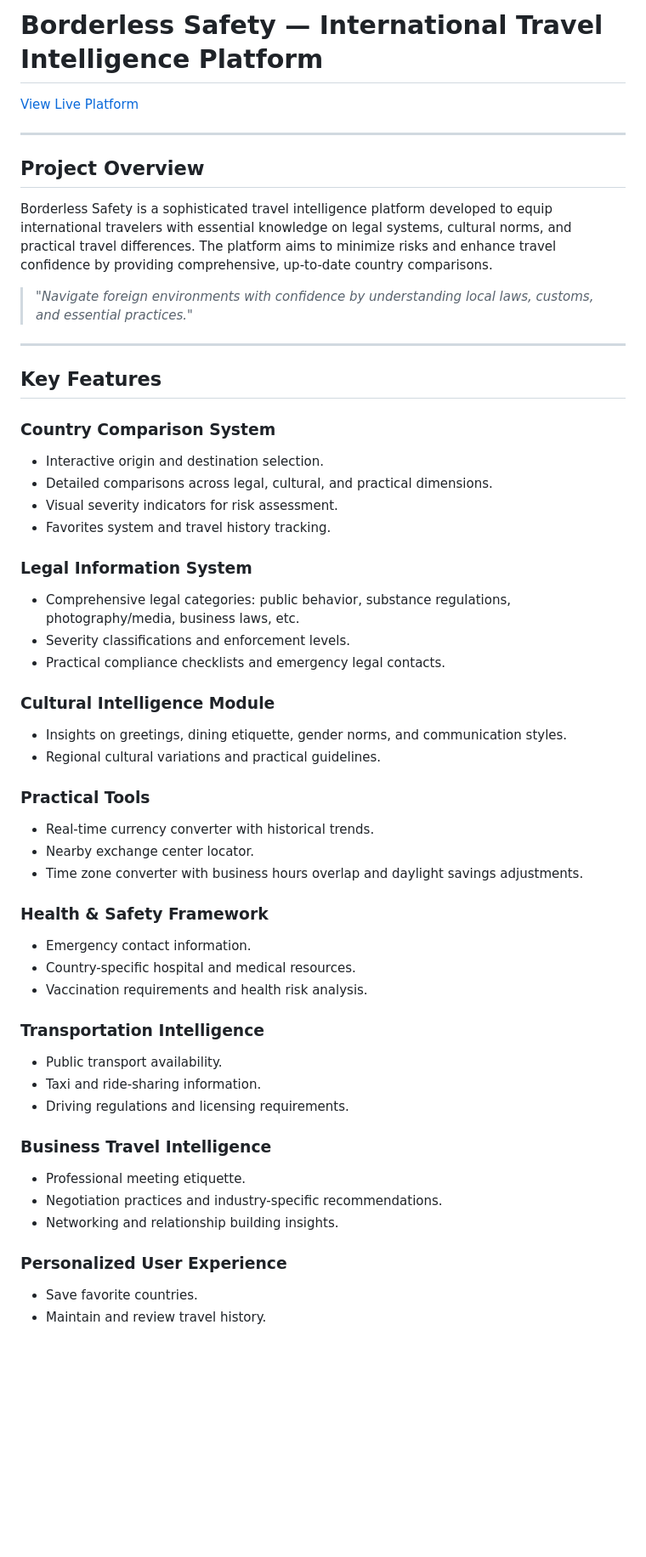
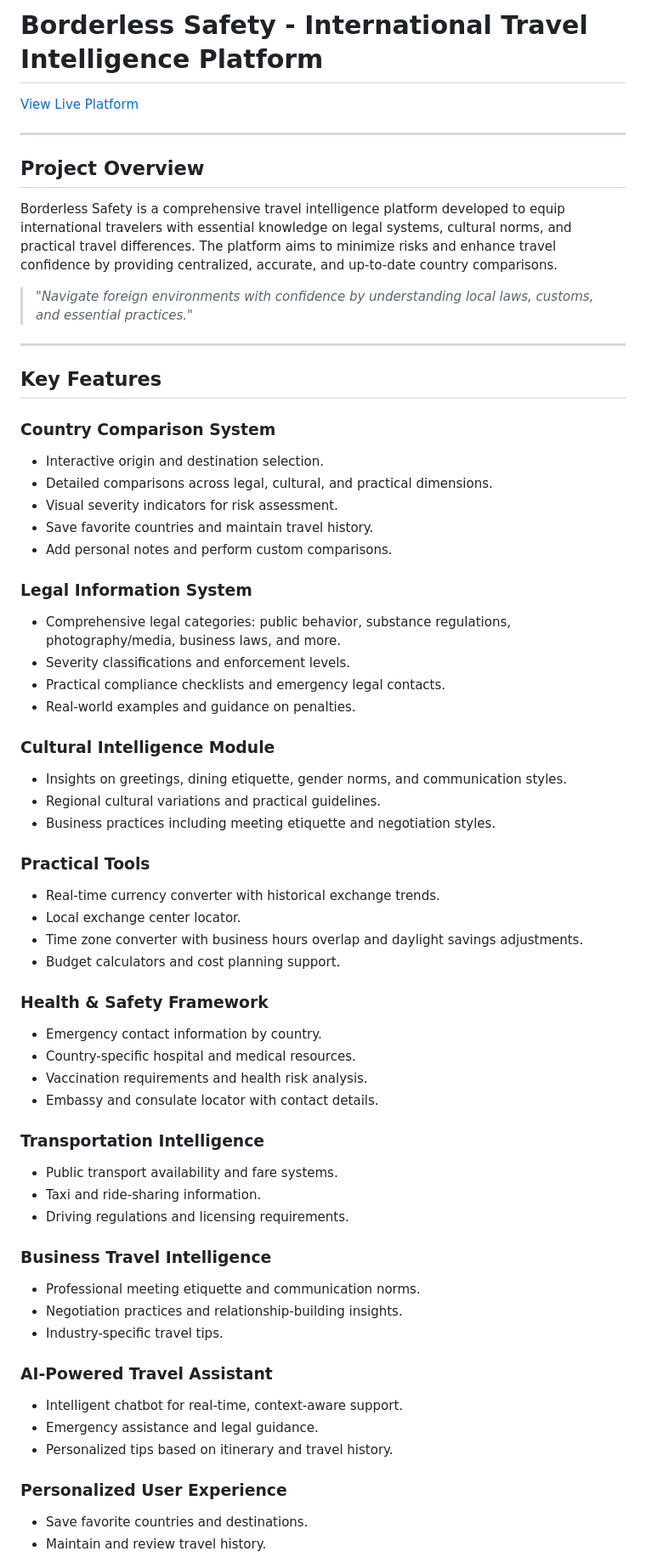
Before and after one commit to Chintu1308/Borderless-Safety, a Markdown page: README.md, the part around the change printed below. Shown: that part at 85% size. GitHub-like rendering; blank space fills up the shorter version.

```diff
--- a/README.md
+++ b/README.md
@@ -1,4 +1,4 @@
-# Borderless Safety — International Travel Intelligence Platform
+# Borderless Safety - International Travel Intelligence Platform
 
 [View Live Platform](https://chintu1308.github.io/BorderlessSafety/)
 
@@ -6,7 +6,7 @@
 
 ## Project Overview
 
-Borderless Safety is a sophisticated travel intelligence platform developed to equip international travelers with essential knowledge on legal systems, cultural norms, and practical travel differences. The platform aims to minimize risks and enhance travel confidence by providing comprehensive, up-to-date country comparisons.
+Borderless Safety is a comprehensive travel intelligence platform developed to equip international travelers with essential knowledge on legal systems, cultural norms, and practical travel differences. The platform aims to minimize risks and enhance travel confidence by providing centralized, accurate, and up-to-date country comparisons.
 
 > _"Navigate foreign environments with confidence by understanding local laws, customs, and essential practices."_
 
@@ -18,37 +18,47 @@ Borderless Safety is a sophisticated travel intelligence platform developed to e
 - Interactive origin and destination selection.
 - Detailed comparisons across legal, cultural, and practical dimensions.
 - Visual severity indicators for risk assessment.
-- Favorites system and travel history tracking.
+- Save favorite countries and maintain travel history.
+- Add personal notes and perform custom comparisons.
 
 ### Legal Information System
-- Comprehensive legal categories: public behavior, substance regulations, photography/media, business laws, etc.
+- Comprehensive legal categories: public behavior, substance regulations, photography/media, business laws, and more.
 - Severity classifications and enforcement levels.
 - Practical compliance checklists and emergency legal contacts.
+- Real-world examples and guidance on penalties.
 
 ### Cultural Intelligence Module
 - Insights on greetings, dining etiquette, gender norms, and communication styles.
 - Regional cultural variations and practical guidelines.
+- Business practices including meeting etiquette and negotiation styles.
 
 ### Practical Tools
-- Real-time currency converter with historical trends.
-- Nearby exchange center locator.
+- Real-time currency converter with historical exchange trends.
+- Local exchange center locator.
 - Time zone converter with business hours overlap and daylight savings adjustments.
+- Budget calculators and cost planning support.
 
 ### Health & Safety Framework
-- Emergency contact information.
+- Emergency contact information by country.
 - Country-specific hospital and medical resources.
 - Vaccination requirements and health risk analysis.
+- Embassy and consulate locator with contact details.
 
 ### Transportation Intelligence
-- Public transport availability.
+- Public transport availability and fare systems.
 - Taxi and ride-sharing information.
 - Driving regulations and licensing requirements.
 
 ### Business Travel Intelligence
-- Professional meeting etiquette.
-- Negotiation practices and industry-specific recommendations.
-- Networking and relationship building insights.
+- Professional meeting etiquette and communication norms.
+- Negotiation practices and relationship-building insights.
+- Industry-specific travel tips.
+
+### AI-Powered Travel Assistant
+- Intelligent chatbot for real-time, context-aware support.
+- Emergency assistance and legal guidance.
+- Personalized tips based on itinerary and travel history.
 
 ### Personalized User Experience
-- Save favorite countries.
+- Save favorite countries and destinations.
 - Maintain and review travel history.
```
Also changed, not shown: other parts of README.md (+12 -3 lines).
